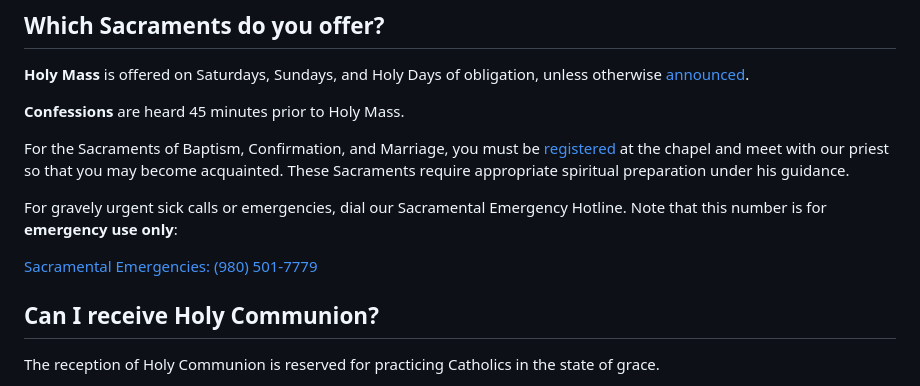
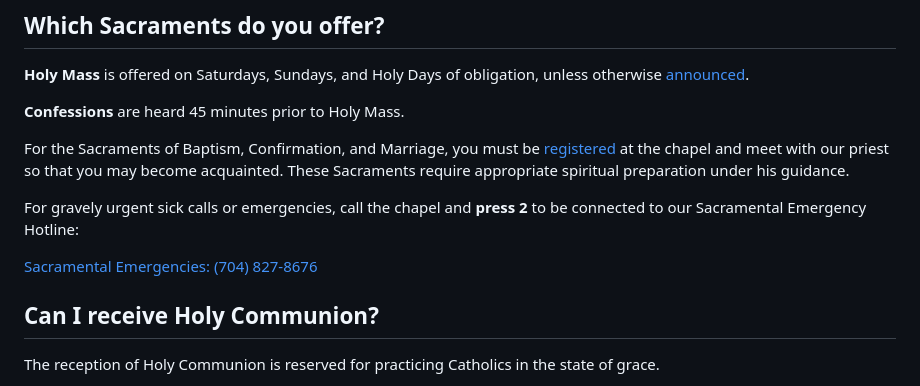
Before and after one commit to sapcarolinas/sapcarolinas.github.io, a Markdown page: src/faq/index.md, the part around the change. Drawn GitHub-style.

Commit message:
phone number

```diff
--- a/src/faq/index.md
+++ b/src/faq/index.md
@@ -24,10 +24,10 @@ For the Sacraments of Baptism, Confirmation, and Marriage, you must be
 at the chapel and meet with our priest so that you may become acquainted.
 These Sacraments require appropriate spiritual preparation under his guidance.
 
-For gravely urgent sick calls or emergencies, dial our Sacramental Emergency Hotline.
-Note that this number is for **emergency use only**:
+For gravely urgent sick calls or emergencies, call the chapel and **press 2** to be
+connected to our Sacramental Emergency Hotline:
 
-<a class="action" title="Call the Sacramental Emergency Hotline" href="tel:+19805017779"><i class="fa-solid fa-triangle-exclamation fa-lg"></i>Sacramental Emergencies: (980) 501-7779</a>
+<a class="action" title="Call us" href="tel:+17048278676"><i class="fa-solid fa-triangle-exclamation fa-lg"></i>Sacramental Emergencies: (704) 827-8676</a>
 
 
 ## Can I receive Holy Communion?
```
Also changed, not shown: src/about/index.md (+1 -2 lines), src/index.md (+1 -2 lines).
